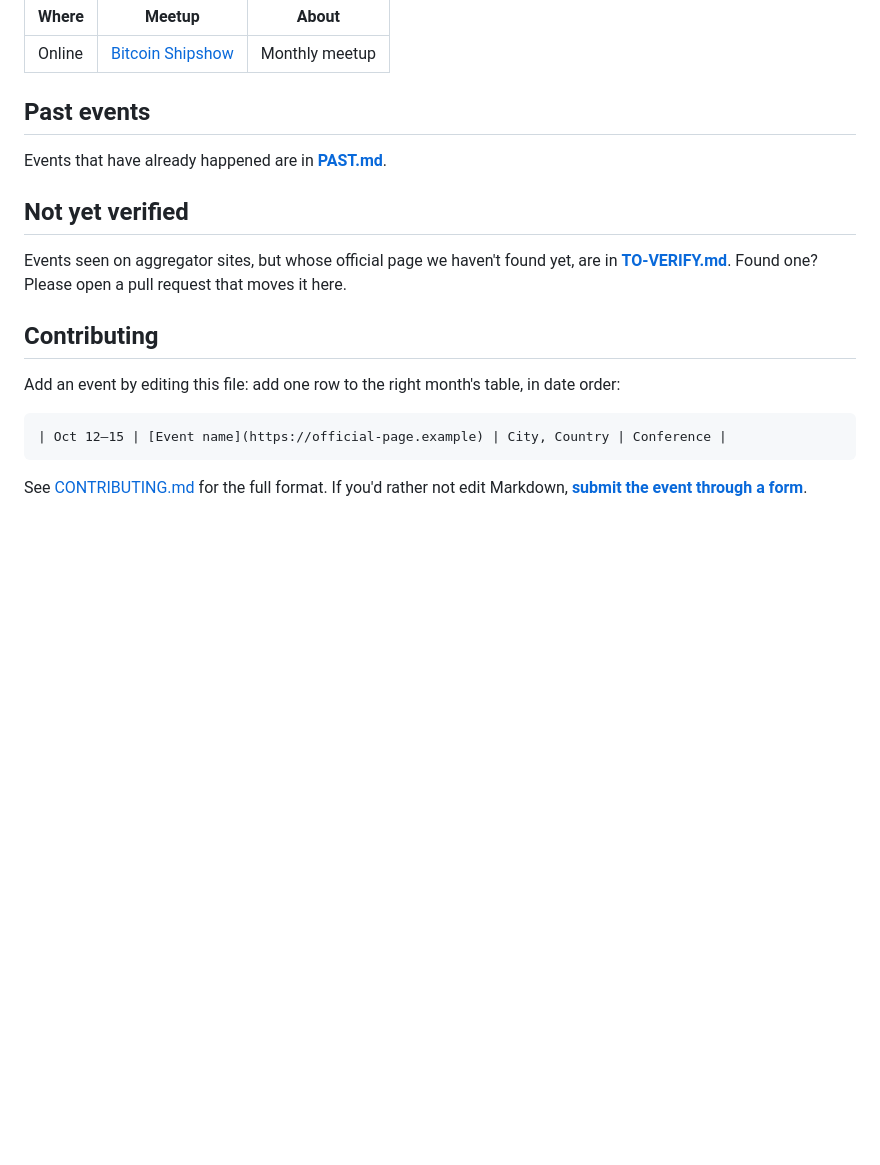
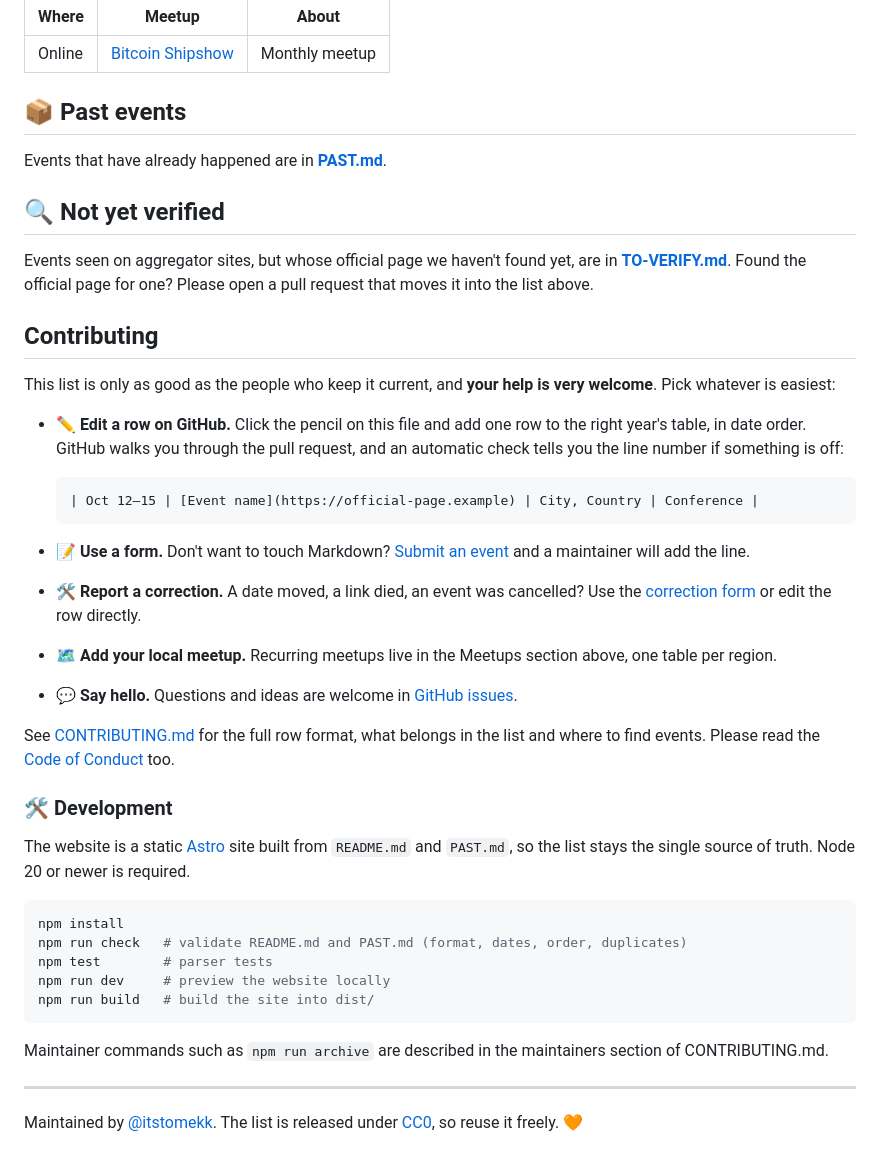
Before and after one commit to itstomekk/awesome-bitcoin-events, a Markdown page: README.md, the part around one of its changes. Drawn GitHub-style; folded sections open; blank space fills up the shorter version.

````diff
--- a/README.md
+++ b/README.md
@@ -582,20 +592,45 @@ Recurring local meetups (BitDevs Socratic Seminars, city meetup groups and more)
 
 </details>
 
-## Past events
+## 📦 Past events
 
 Events that have already happened are in **[PAST.md](PAST.md)**.
 
-## Not yet verified
+## 🔍 Not yet verified
 
-Events seen on aggregator sites, but whose official page we haven't found yet, are in **[TO-VERIFY.md](TO-VERIFY.md)**. Found one? Please open a pull request that moves it here.
+Events seen on aggregator sites, but whose official page we haven't found yet, are in **[TO-VERIFY.md](TO-VERIFY.md)**. Found the official page for one? Please open a pull request that moves it into the list above.
 
 ## Contributing
 
-Add an event by editing this file: add one row to the right month's table, in date order:
+This list is only as good as the people who keep it current, and **your help is very welcome**. Pick whatever is easiest:
 
-```markdown
-| Oct 12–15 | [Event name](https://official-page.example) | City, Country | Conference |
+- ✏️ **Edit a row on GitHub.** Click the pencil on this file and add one row to the right year's table, in date order. GitHub walks you through the pull request, and an automatic check tells you the line number if something is off:
+
+  ```markdown
+  | Oct 12–15 | [Event name](https://official-page.example) | City, Country | Conference |
+  ```
+
+- 📝 **Use a form.** Don't want to touch Markdown? [Submit an event](https://github.com/itstomekk/awesome-bitcoin-events/issues/new?template=event-submission.yml) and a maintainer will add the line.
+- 🛠️ **Report a correction.** A date moved, a link died, an event was cancelled? Use the [correction form](https://github.com/itstomekk/awesome-bitcoin-events/issues/new?template=event-correction.yml) or edit the row directly.
+- 🗺️ **Add your local meetup.** Recurring meetups live in the Meetups section above, one table per region.
+- 💬 **Say hello.** Questions and ideas are welcome in [GitHub issues](https://github.com/itstomekk/awesome-bitcoin-events/issues).
+
+See [CONTRIBUTING.md](.github/CONTRIBUTING.md) for the full row format, what belongs in the list and where to find events. Please read the [Code of Conduct](.github/CODE_OF_CONDUCT.md) too.
+
+### 🛠️ Development
+
+The website is a static [Astro](https://astro.build/) site built from `README.md` and `PAST.md`, so the list stays the single source of truth. Node 20 or newer is required.
+
+```bash
+npm install
+npm run check   # validate README.md and PAST.md (format, dates, order, duplicates)
+npm test        # parser tests
+npm run dev     # preview the website locally
+npm run build   # build the site into dist/
 ```
 
-See [CONTRIBUTING.md](.github/CONTRIBUTING.md) for the full format. If you'd rather not edit Markdown, **[submit the event through a form](https://github.com/itstomekk/awesome-bitcoin-events/issues/new?template=event-submission.yml)**.
+Maintainer commands such as `npm run archive` are described in the maintainers section of CONTRIBUTING.md.
+
+---
+
+Maintained by [@itstomekk](https://github.com/itstomekk). The list is released under [CC0](LICENSE), so reuse it freely. 🧡
````
Also changed, not shown: other parts of README.md (+14 -4 lines), .github/readme/home.jpg (added).
